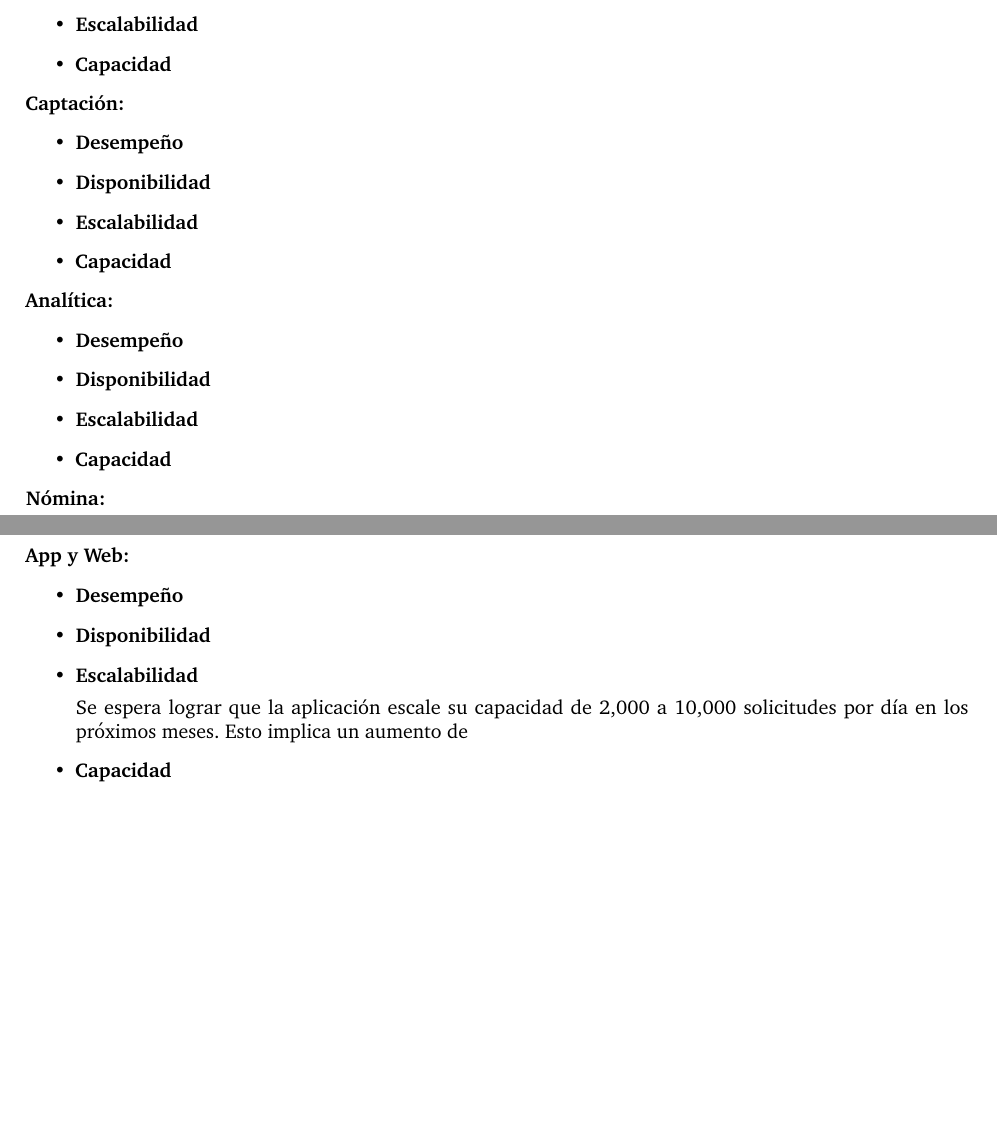
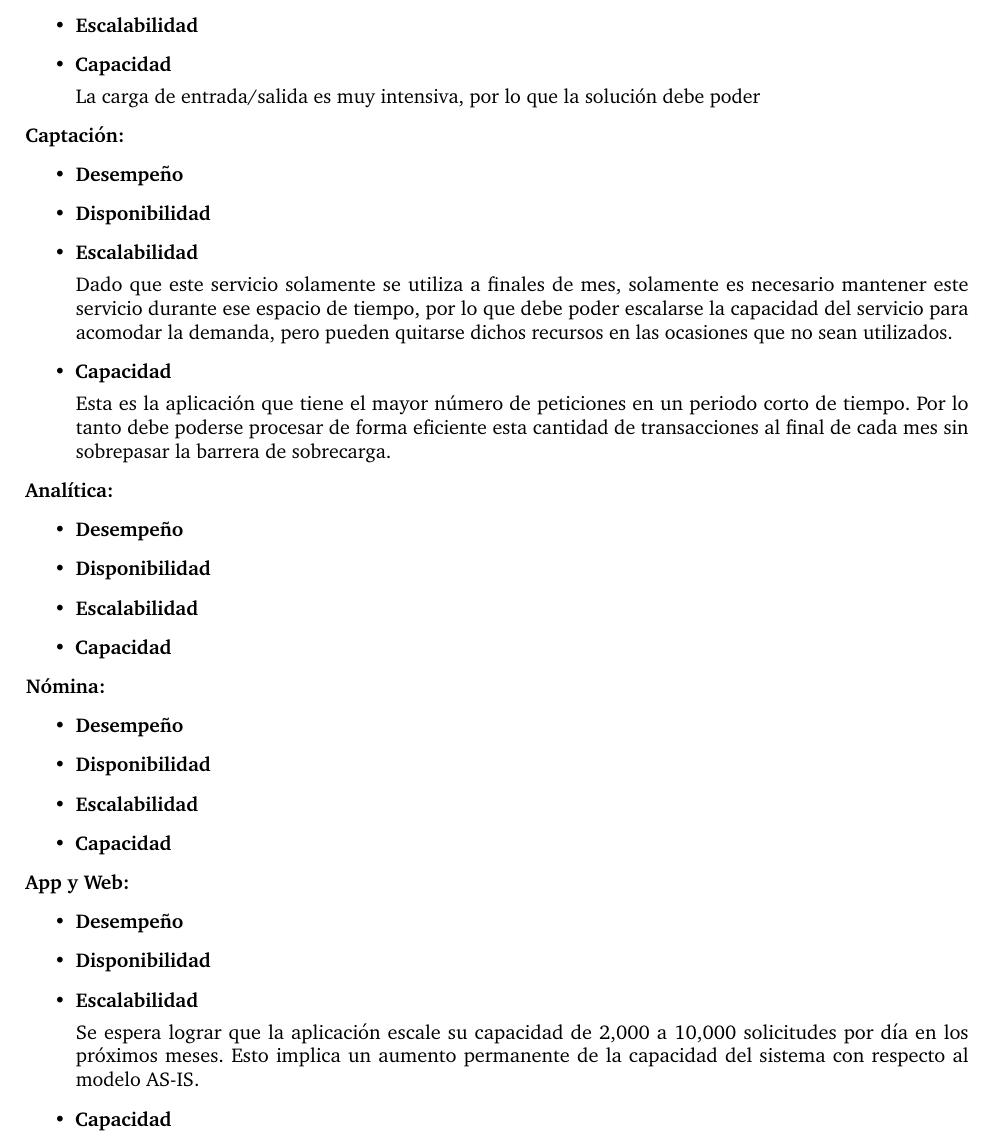
Before and after one commit to XaurDesu/infracomp-caso4, a LaTeX document (main.tex): two parts of pages 3 and 4 of 4 before the commit and part of page 4 of 4 after it, the two joined at a grey line, cut so that both start at the same text, the shorter picture padded with empty space. Compiled offline with pdfLaTeX.

Commit message:
add more stuffs

```diff
--- a/main.tex
+++ b/main.tex
@@ -211,3 +218,6 @@ Para estos casos de uso, se establecen los siguientes requerimientos:
+    La carga de entrada/salida es muy intensiva, por lo que la solución debe poder
+
+
 \end{itemize}
 
 \textbf{Captación:}
@@ -215,7 +225,18 @@ Para estos casos de uso, se establecen los siguientes requerimientos:
     \item \textbf{Desempeño}
     \item \textbf{Disponibilidad}
     \item \textbf{Escalabilidad}
+
+    Dado que este servicio solamente se utiliza a finales de mes, solamente es necesario mantener
+    este servicio durante ese espacio de tiempo, por lo que debe poder escalarse la capacidad del
+    servicio para acomodar la demanda, pero pueden quitarse dichos recursos en las ocasiones que
+    no sean utilizados.
+
     \item \textbf{Capacidad}
+
+    Esta es la aplicación que tiene el mayor número de peticiones en un periodo corto de
+    tiempo. Por lo tanto debe poderse procesar de forma eficiente esta cantidad de transacciones
+    al final de cada mes sin sobrepasar la barrera de sobrecarga.
+
 \end{itemize}
 
 \textbf{Analítica:}
@@ -242,7 +263,8 @@ Para estos casos de uso, se establecen los siguientes requerimientos:
 
     Se espera lograr que la aplicación escale su capacidad de
     2,000 a 10,000 solicitudes por día en los próximos meses. Esto
-    implica un aumento de
+    implica un aumento permanente de la capacidad del sistema con respecto al
+    modelo AS-IS.
 
     \item \textbf{Capacidad}
 \end{itemize}
```
Also changed, not shown: as-is.jpg (added), main.pdf, main.tex (11 more changed lines), 1 other file.
